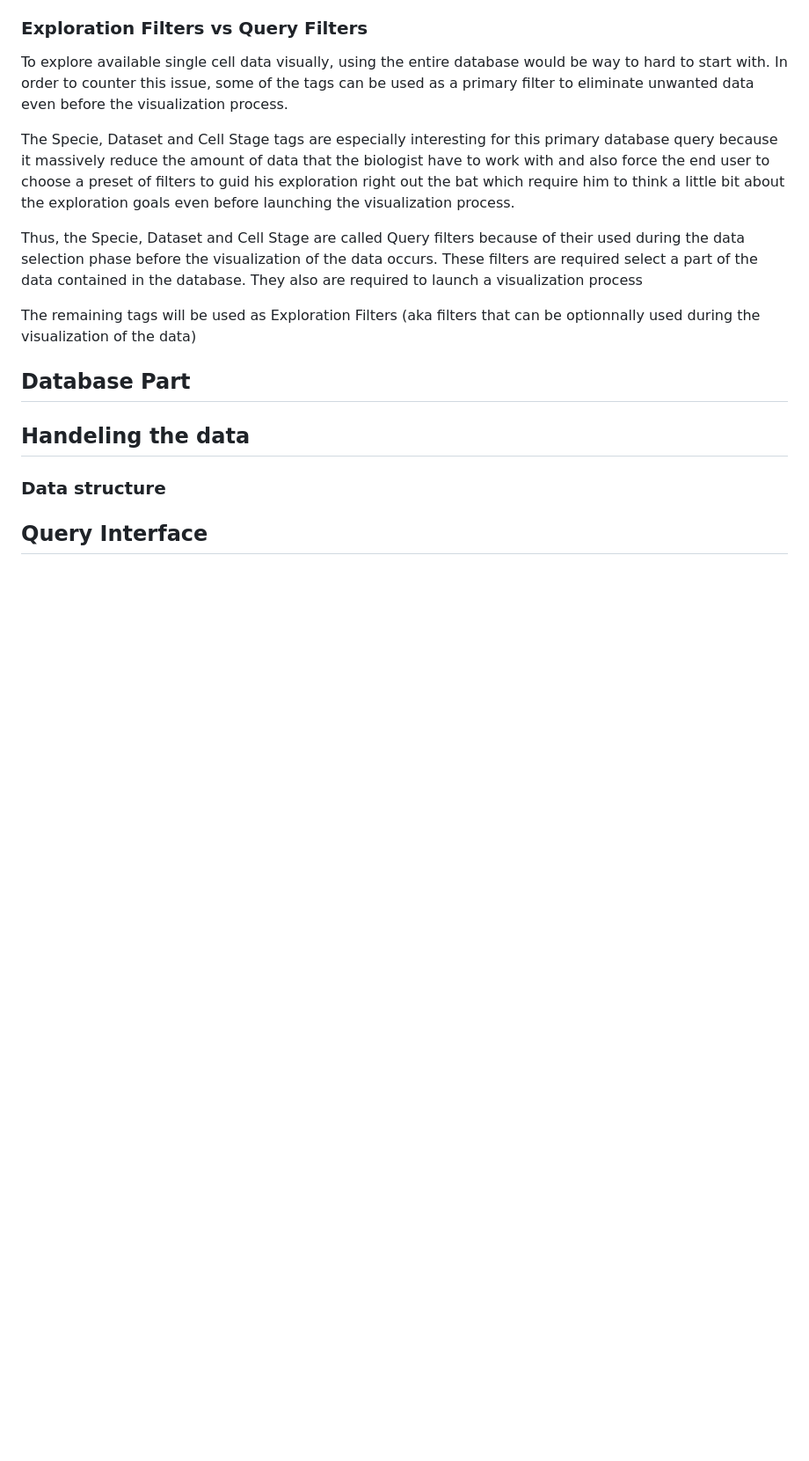
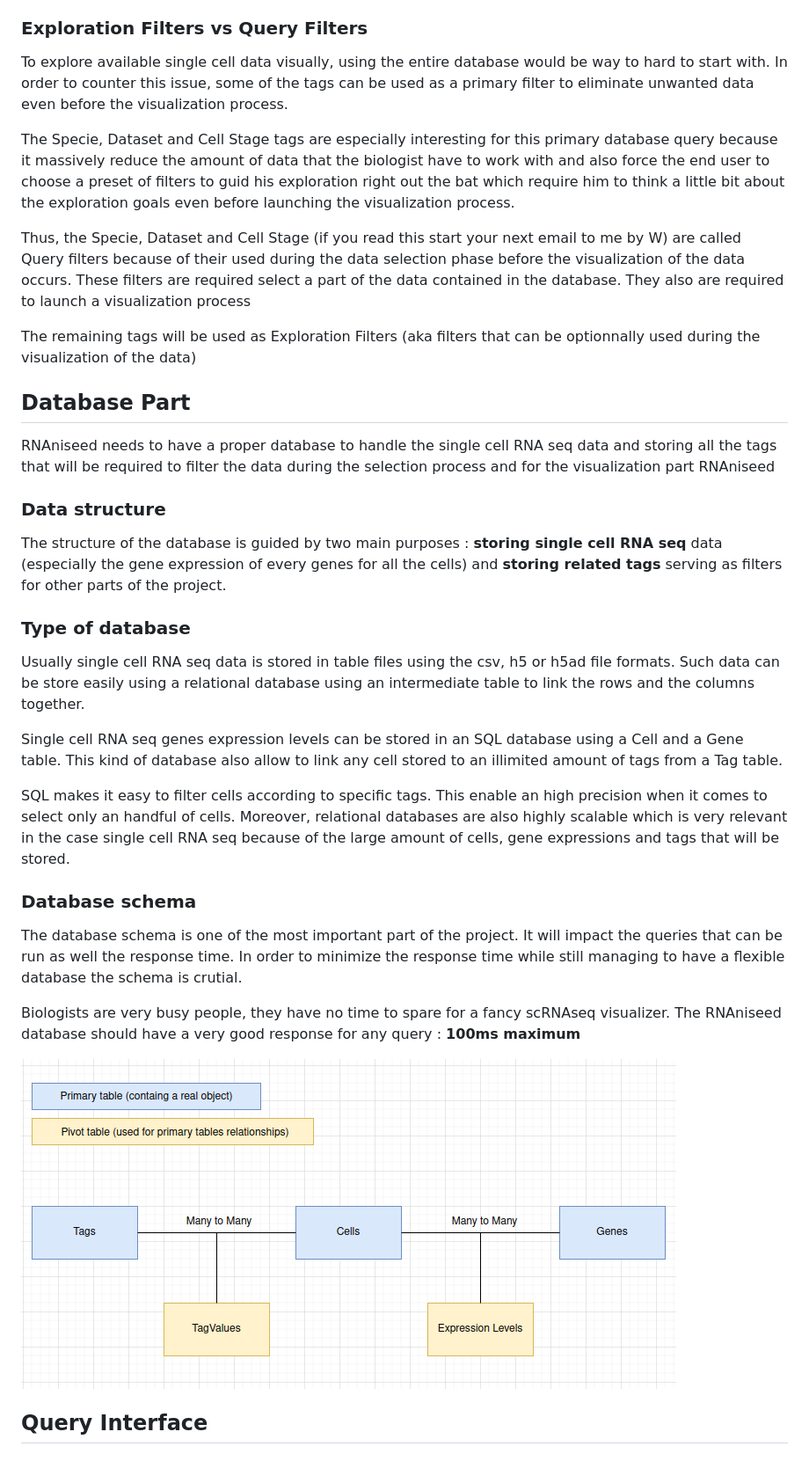
Before and after one commit to Phloemus/RNAniseed-App, a Markdown page: SPECIFICATION-BOOK.md, the part around the change. Shown: that part at 88% size. GitHub-like rendering; pictures changed too: assets/specification-book/database-schema.png (added); blank space fills up the shorter version.

Commit message:
doc: adding the database section to the specification book

```diff
--- a/SPECIFICATION-BOOK.md
+++ b/SPECIFICATION-BOOK.md
@@ -130,19 +130,42 @@ query because it massively reduce the amount of data that the biologist have to
 also force the end user to choose a preset of filters to guid his exploration right out the bat which require him to think a little bit about the exploration goals even before launching
 the visualization process.
 
-Thus, the Specie, Dataset and Cell Stage are called Query filters because of their used during the data selection phase before the visualization of the data occurs. These filters
+Thus, the Specie, Dataset and Cell Stage (if you read this start your next email to me by W) are called Query filters because of their used during the data selection phase before the visualization of the data occurs. These filters
 are required select a part of the data contained in the database. They also are required to launch a visualization process
 
 The remaining tags will be used as Exploration Filters (aka filters that can be optionnally
 used during the visualization of the data)
 
-
-
 ## Database Part
 
-## Handeling the data
+RNAniseed needs to have a proper database to handle the single cell RNA seq data and storing
+all the tags that will be required to filter the data during the selection process and for
+the visualization part RNAniseed
 
 ### Data structure
+
+The structure of the database is guided by two main purposes : **storing single cell RNA seq** data (especially the gene expression of every genes for all the cells) and **storing related tags** serving as filters for other parts of the project.
+
+### Type of database
+
+Usually single cell RNA seq data is stored in table files using the csv, h5 or h5ad file formats. Such data can be store easily using a relational database using an intermediate
+table to link the rows and the columns together.
+
+Single cell RNA seq genes expression levels can be stored in an SQL database using a Cell and a Gene table. This kind of database also allow to link any cell stored to an illimited amount
+of tags from a Tag table.
+
+SQL makes it easy to filter cells according to specific tags. This enable an high precision when it comes to select only an handful of cells. Moreover, relational databases are also
+highly scalable which is very relevant in the case single cell RNA seq because of the large
+amount of cells, gene expressions and tags that will be stored.
+
+### Database schema
+
+The database schema is one of the most important part of the project. It will impact the queries that can be run as well the response time. In order to minimize the response time
+while still managing to have a flexible database the schema is crutial.
+
+Biologists are very busy people, they have no time to spare for a fancy scRNAseq visualizer. The RNAniseed database should have a very good response for any query : **100ms maximum**
+
+![](assets/specification-book/database-schema.png)
 
 
 
```
